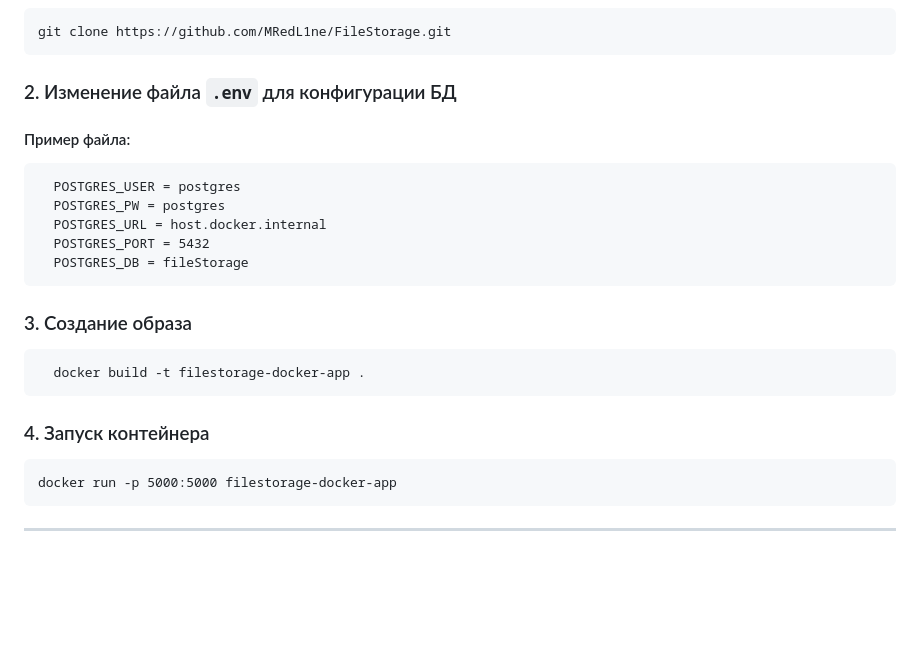
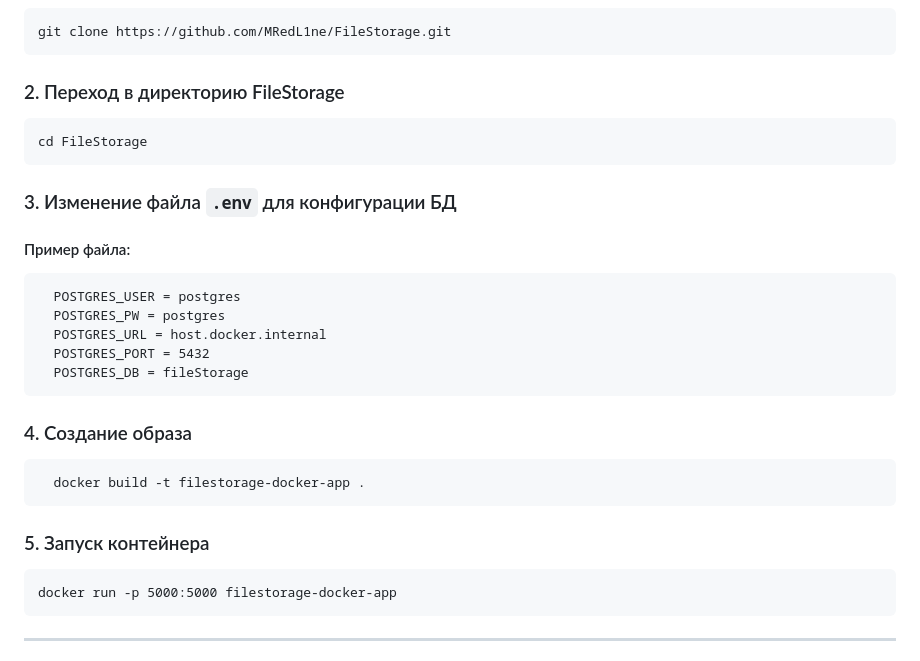
Before and after one commit to MRedL1ne/FileStorage, a Markdown page: README.md, the part around the change. Rendered like a GitHub page; blank space fills up the shorter version.

Commit message:
Обновлен README.md

````diff
--- a/README.md
+++ b/README.md
@@ -8,7 +8,12 @@ ____
 ### 1. Клонирование репозитория
     git clone https://github.com/MRedL1ne/FileStorage.git
 
-### 2. Изменение файла `.env` для конфигурации БД
+### 2. Переход в директорию FileStorage
+```
+cd FileStorage
+```
+
+### 3. Изменение файла `.env` для конфигурации БД
 #### Пример файла:
       POSTGRES_USER = postgres
       POSTGRES_PW = postgres
@@ -16,10 +21,10 @@ ____
       POSTGRES_PORT = 5432
       POSTGRES_DB = fileStorage
 
-### 3. Создание образа
+### 4. Создание образа
       docker build -t filestorage-docker-app .
 
-### 4. Запуск контейнера
+### 5. Запуск контейнера
     docker run -p 5000:5000 filestorage-docker-app
 
 ____
````
